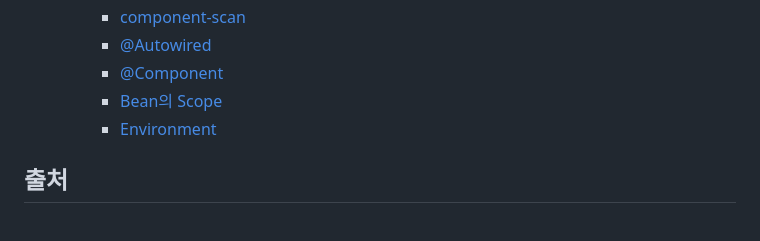
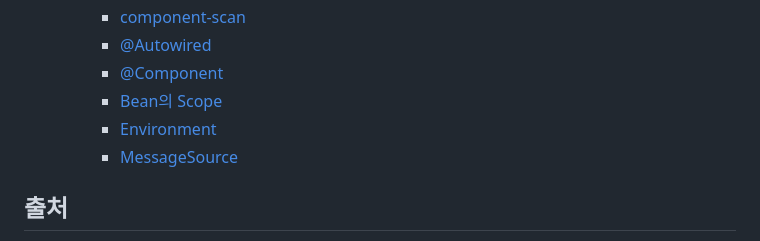
Before and after one commit to GentleDot/restart_spring, a Markdown page: learning_core/springCore.md, the part around one of its changes. GitHub-like rendering.

Commit message:
springCore - MessageSource 학습 정리_readme 업데이트

```diff
--- a/learning_core/springCore.md
+++ b/learning_core/springCore.md
@@ -12,6 +12,7 @@
         - [@Component](#@Component)
         - [Bean의 Scope](#Scope-of-Beans)
         - [Environment](#Environment)
+        - [MessageSource](#MessageSource)
 
 ## 출처
 - 강좌
```
Also changed, not shown: other parts of learning_core/springCore.md (+86 -0 lines), image/intellij_charset_1.JPG (added), image/intellij_charset_2.JPG (added), image/intellij_charset_3.JPG (added), image/intellij_charset_4.JPG (added), image/intellij_charset_5.JPG (added), image/intellij_charset_6.JPG (added), 5 other files.
